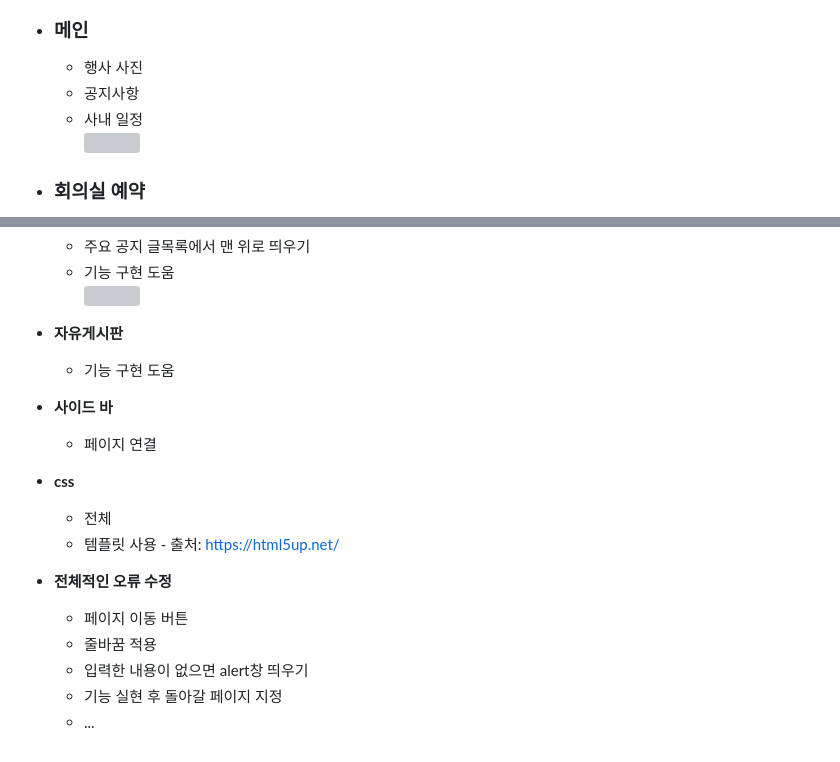
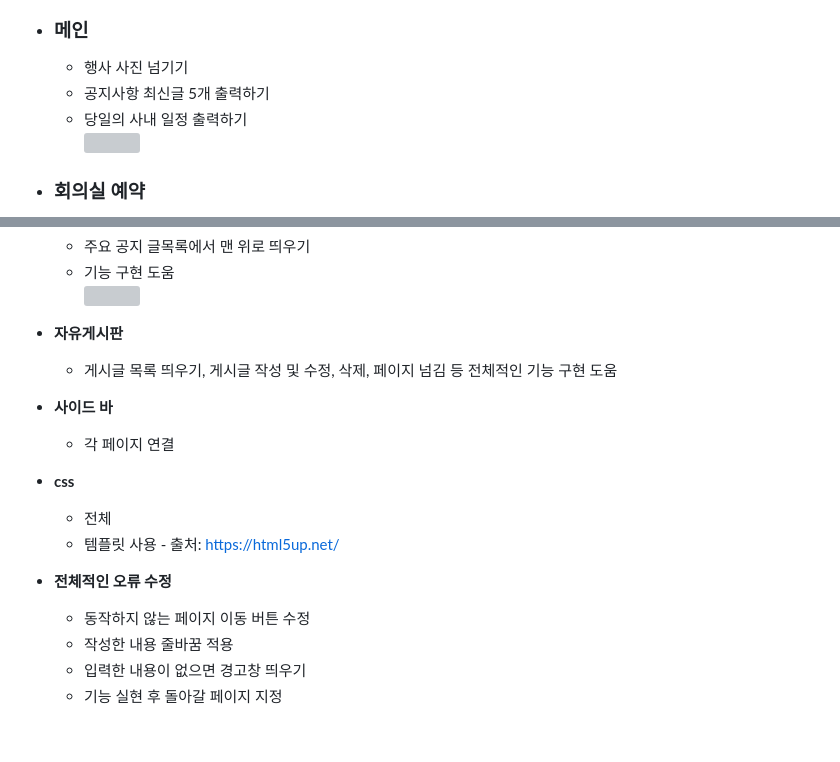
Before and after one commit to HYA6/Company_Intranet-Tjoeun_TeamProject, a Markdown page: README.md, 2 parts joined by grey strips. Rendered like a GitHub page; grey boxes are pictures that could not be loaded.

```diff
--- a/README.md
+++ b/README.md
@@ -75,9 +75,9 @@
 
 - <h3>메인</h3>
 
-  - 행사 사진
-  - 공지사항
-  - 사내 일정<br/>
+  - 행사 사진 넘기기
+  - 공지사항 최신글 5개 출력하기
+  - 당일의 사내 일정 출력하기<br/>
   <img src="https://github.com/HYA6/Company_Intranet/assets/130038444/2baf9cd4-a4e2-46aa-9b5e-7d9221242c96" width="600"/><br/>
 
 - <h3>회의실 예약</h3>
@@ -93,18 +93,17 @@
     <img src="https://github.com/HYA6/Company_Intranet/assets/130038444/250214f3-2f9e-486a-830a-f67c990f0072" width="600"/><br/>
 
 - <b>자유게시판</b>
-  - 기능 구현 도움
+  - 게시글 목록 띄우기, 게시글 작성 및 수정, 삭제, 페이지 넘김 등 전체적인 기능 구현 도움
 
 - <b>사이드 바</b>
-  - 페이지 연결
+  - 각 페이지 연결
 
 - <b>css</b>
   - 전체
   - 템플릿 사용 - 출처: https://html5up.net/
 
 - <b>전체적인 오류 수정</b>
-  - 페이지 이동 버튼
-  - 줄바꿈 적용
-  - 입력한 내용이 없으면 alert창 띄우기
+  - 동작하지 않는 페이지 이동 버튼 수정
+  - 작성한 내용 줄바꿈 적용
+  - 입력한 내용이 없으면 경고창 띄우기
   - 기능 실현 후 돌아갈 페이지 지정
-  - ...
```
